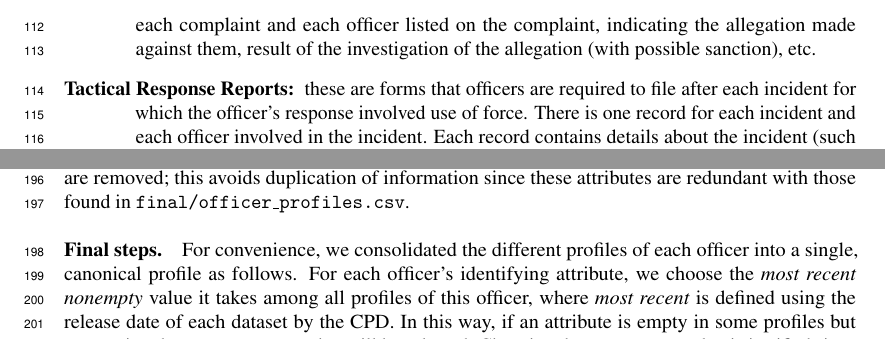
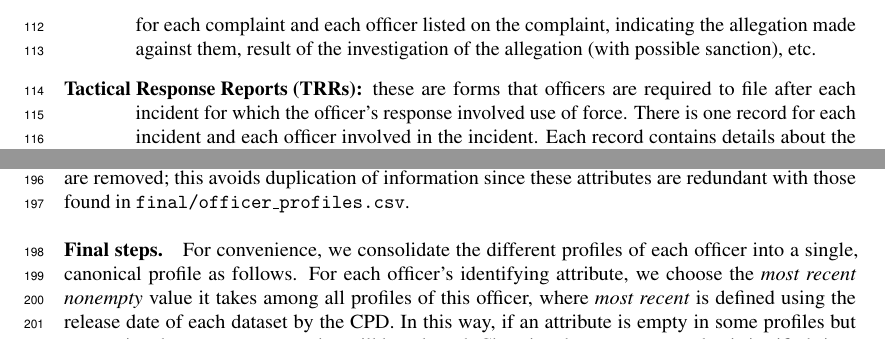
Before and after one commit to chicago-police-violence/data, a LaTeX paper (doc/main.tex, which reads doc/sections/data.tex): two parts of pages 4 and 5 of 22, joined at a grey line, cut so that both start at the same text. Compiled offline with pdfLaTeX.

Commit message:
Pass on data section

```diff
--- a/doc/sections/data.tex
+++ b/doc/sections/data.tex
@@ -79,7 +79,8 @@ provide the following information:
 		complaint and each officer listed on the complaint, indicating the
 		allegation made against them, result of the investigation of the
 		allegation (with possible sanction), etc.
-	\item[Tactical Response Reports:] these are forms that officers are
+		\looseness=-1
+	\item[Tactical Response Reports (TRRs):] these are forms that officers are
 		required to file after each incident for which the officer's response
 		involved use of force. There is one record for each incident and each
 		officer involved in the incident. Each record contains details about
@@ -212,7 +213,7 @@ are removed; this avoids duplication of
 information since these attributes are redundant with those found in
 \texttt{final/officer\_profiles.csv}.
 
-\paragraph{Final steps.} For convenience, we consolidated the
+\paragraph{Final steps.} For convenience, we consolidate the
 different profiles of each officer into a single, canonical profile as follows.
 For each officer's identifying attribute, we choose the \emph{most recent
 nonempty} value it takes among all profiles of this officer, where \emph{most
```
